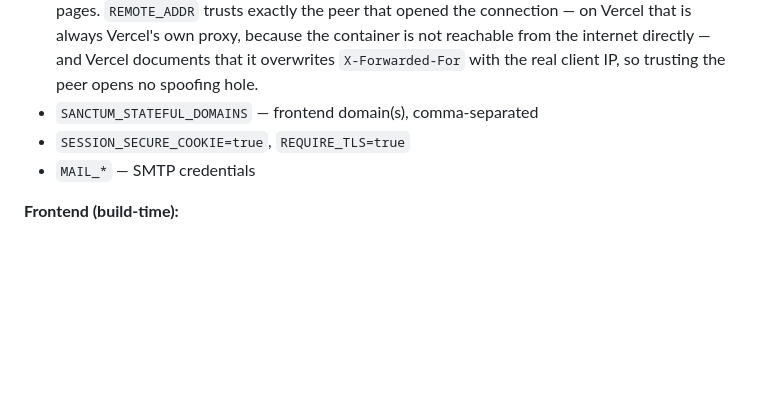
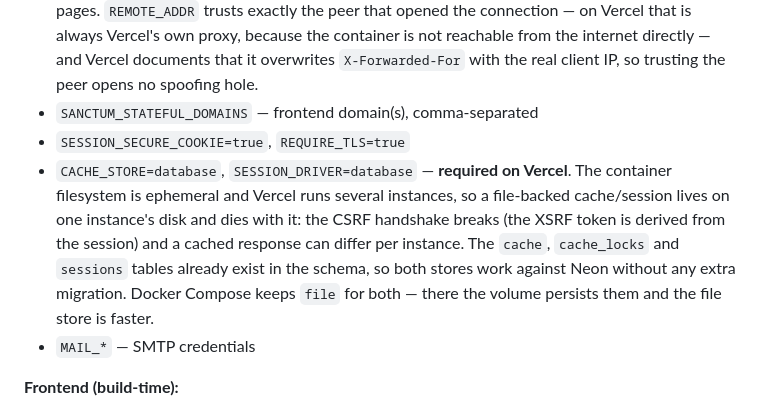
Before and after one commit to yssoftware515/YS-Sofware, a Markdown page: docs/deployment.md, the part around the change. Rendered like a GitHub page; blank space fills up the shorter version.

Commit message:
docs: document the Vercel cache and session stores
The Vercel environment variables are already correct in .env.production;
document why CACHE_STORE and SESSION_DRIVER must be "database" there while
Docker Compose keeps "file".

```diff
--- a/docs/deployment.md
+++ b/docs/deployment.md
@@ -131,6 +131,7 @@ Set these in the Vercel project settings → Environment Variables:
 - `TRUSTED_PROXIES=REMOTE_ADDR` — **required on Vercel**. `private_ranges` only trusts RFC 1918/4193 addresses, and Vercel's edge is on a *public* IP, so that value trusts nobody: `X-Forwarded-Proto` is ignored, `$request->secure()` is false, and the VULN-09 TLS gate answers **every** API request with `403 TLS_REQUIRED`. The frontend swallows that error and renders empty pages. `REMOTE_ADDR` trusts exactly the peer that opened the connection — on Vercel that is always Vercel's own proxy, because the container is not reachable from the internet directly — and Vercel documents that it overwrites `X-Forwarded-For` with the real client IP, so trusting the peer opens no spoofing hole.
 - `SANCTUM_STATEFUL_DOMAINS` — frontend domain(s), comma-separated
 - `SESSION_SECURE_COOKIE=true`, `REQUIRE_TLS=true`
+- `CACHE_STORE=database`, `SESSION_DRIVER=database` — **required on Vercel**. The container filesystem is ephemeral and Vercel runs several instances, so a file-backed cache/session lives on one instance's disk and dies with it: the CSRF handshake breaks (the XSRF token is derived from the session) and a cached response can differ per instance. The `cache`, `cache_locks` and `sessions` tables already exist in the schema, so both stores work against Neon without any extra migration. Docker Compose keeps `file` for both — there the volume persists them and the file store is faster.
 - `MAIL_*` — SMTP credentials
 
 **Frontend (build-time):**
```
